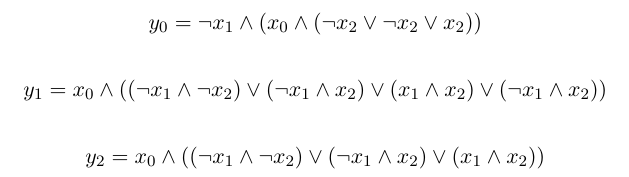
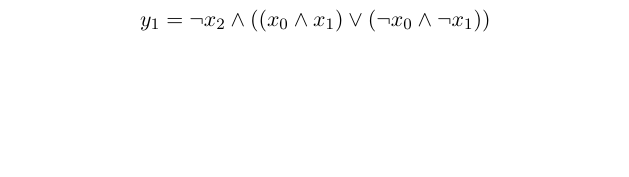
Before and after one commit to NormanTUD/CSVTruthTableToLaTeXEquations, a LaTeX document (latex_simplify.tex): part of the page, cut at the place of the change, the shorter picture padded with empty space. Compiled offline with pdfLaTeX.

Commit message:
dont display double equations

```diff
--- a/latex_simplify.tex
+++ b/latex_simplify.tex
@@ -2,10 +2,6 @@
 
 \begin{document}
 
-$$y_0 =  \lnot x_1 \wedge (x_0 \wedge ( \lnot x_2 \lor  \lnot x_2 \lor x_2))$$
-
-$$y_1 = x_0 \wedge (( \lnot x_1 \wedge  \lnot x_2) \lor ( \lnot x_1 \wedge x_2) \lor (x_1 \wedge x_2) \lor ( \lnot x_1 \wedge x_2))$$
-
-$$y_2 = x_0 \wedge (( \lnot x_1 \wedge  \lnot x_2) \lor ( \lnot x_1 \wedge x_2) \lor (x_1 \wedge x_2))$$
+$$y_1 =  \lnot x_2 \wedge ((x_0 \wedge x_1) \lor ( \lnot x_0 \wedge  \lnot x_1))$$
 
 \end{document}
```
Also changed, not shown: latex_simplify.pdf, 1 other file.
